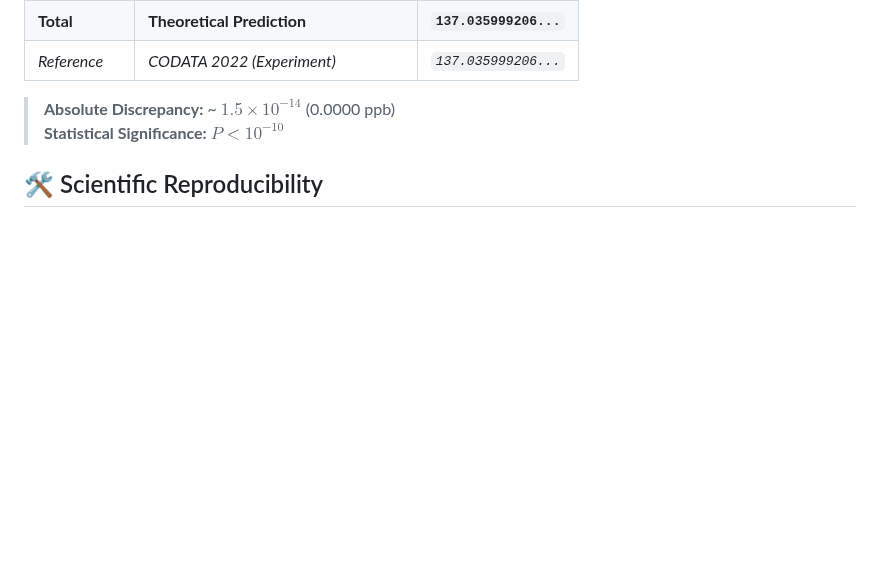
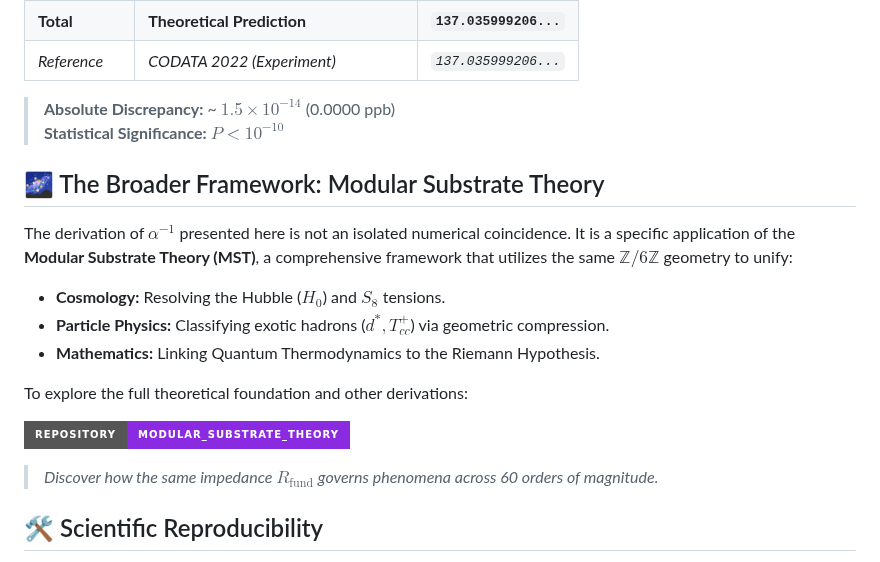
Before and after one commit to NachoPeinador/Arithmetic-Vacuum-Alpha, a Markdown page: README.md, the part around the change. Rendered like a GitHub page; badges without logos; blank space fills up the shorter version.

```diff
--- a/README.md
+++ b/README.md
@@ -51,6 +51,22 @@ Our theoretical derivation is compared directly against the latest metrological
 
 > **Absolute Discrepancy:** ~ $1.5 \times 10^{-14}$ (0.0000 ppb)
 > **Statistical Significance:** $P < 10^{-10}$
+
+
+
+## 🌌 The Broader Framework: Modular Substrate Theory
+
+The derivation of $\alpha^{-1}$ presented here is not an isolated numerical coincidence. It is a specific application of the **Modular Substrate Theory (MST)**, a comprehensive framework that utilizes the same $\mathbb{Z}/6\mathbb{Z}$ geometry to unify:
+
+* **Cosmology:** Resolving the Hubble ($H_0$) and $S_8$ tensions.
+* **Particle Physics:** Classifying exotic hadrons ($d^*, T_{cc}^+$) via geometric compression.
+* **Mathematics:** Linking Quantum Thermodynamics to the Riemann Hypothesis.
+
+To explore the full theoretical foundation and other derivations:
+
+[![Repo MST](https://img.shields.io/badge/Repository-Modular__Substrate__Theory-blueviolet?style=for-the-badge&logo=github)](https://github.com/NachoPeinador/Modular-Substrate-Theory/tree/main)
+
+> *Discover how the same impedance $R_{\text{fund}}$ governs phenomena across 60 orders of magnitude.*
 
 ## 🛠️ Scientific Reproducibility
 
```
